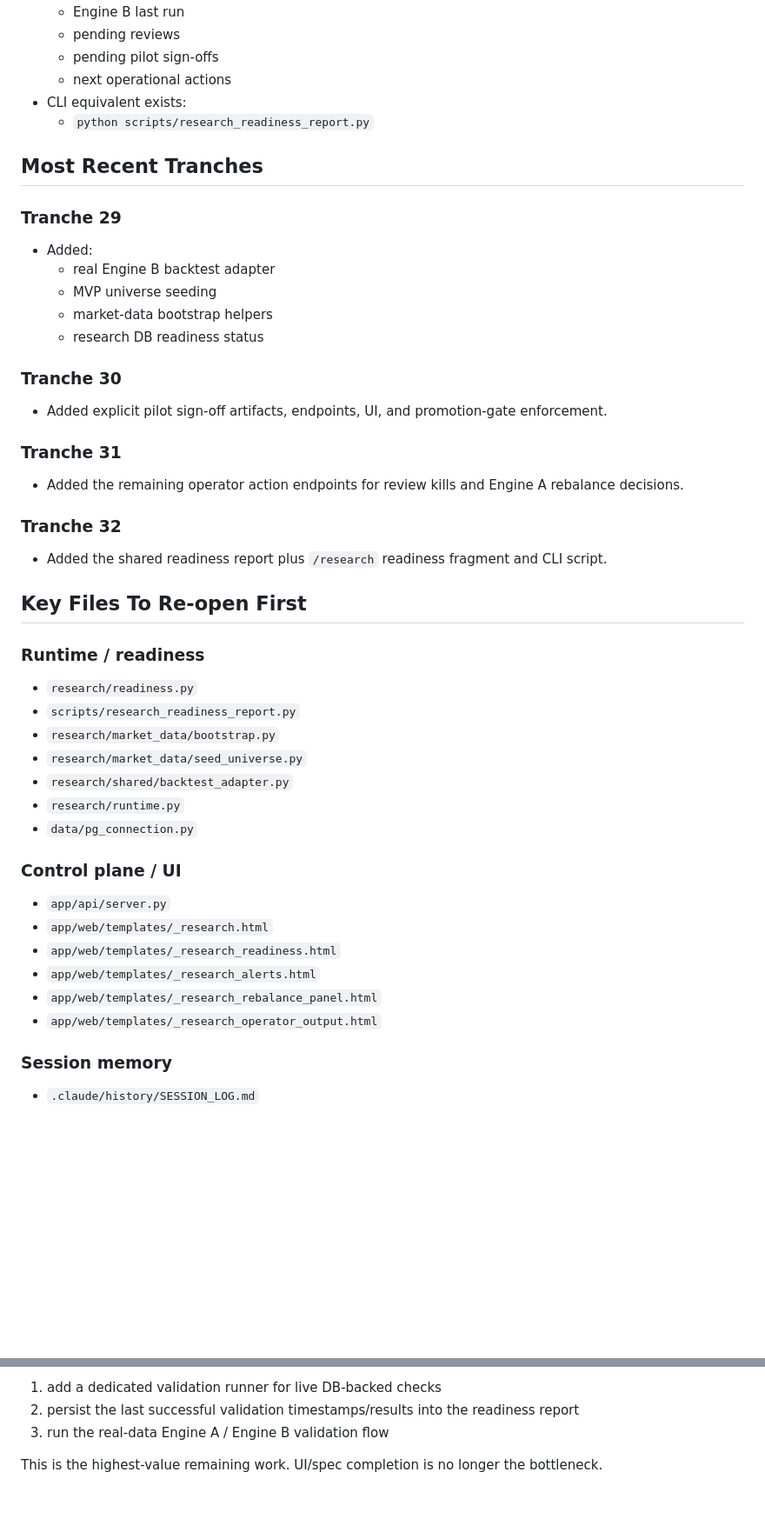
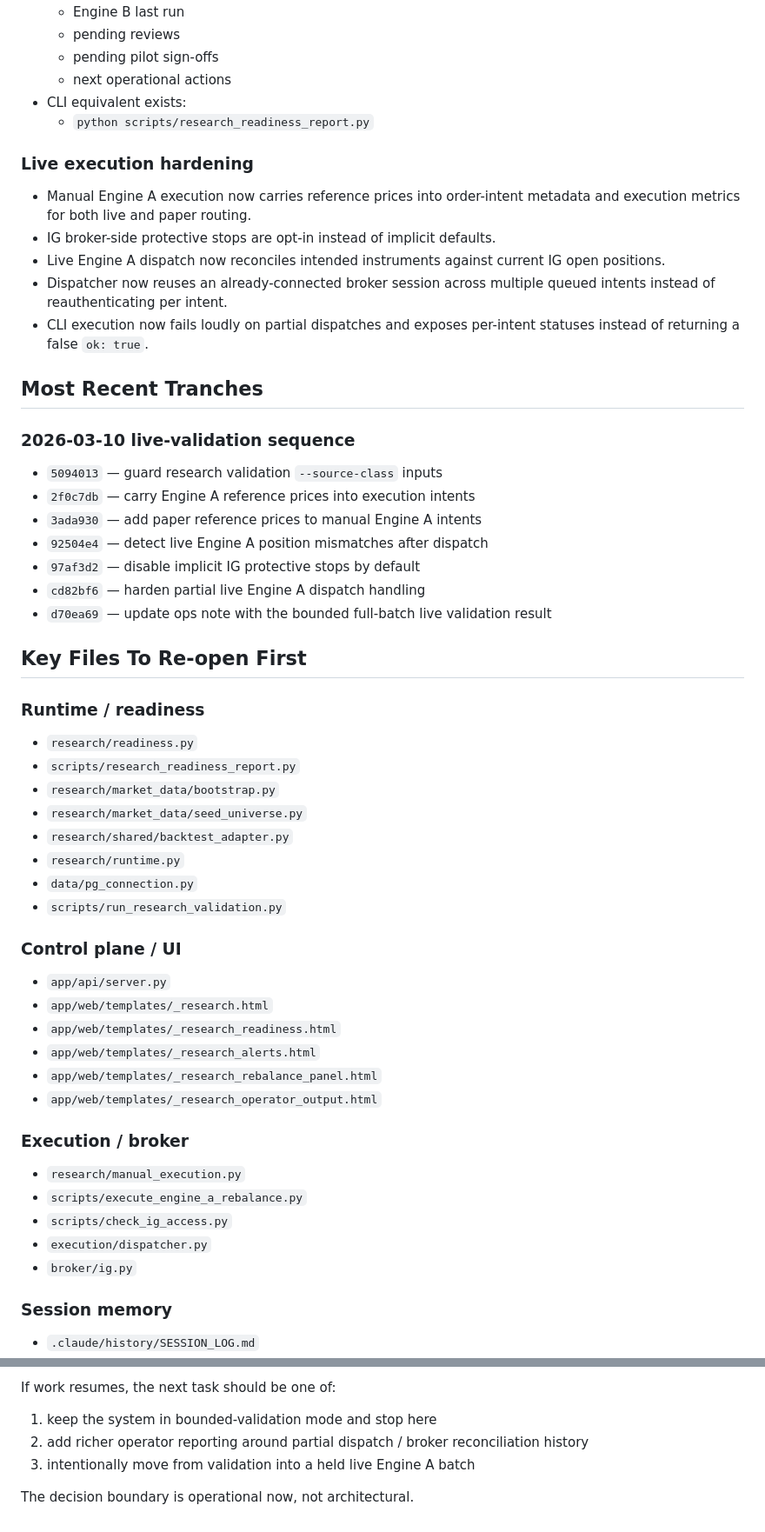
Before and after one commit to patterss1-ops/BoxRoomCapital, a Markdown page: ops/RESEARCH_RESTART_CHECKPOINT.md, 2 parts joined by grey strips. Shown at 87% size. GitHub-like rendering; blank space fills up the shorter version.

```diff
--- a/ops/RESEARCH_RESTART_CHECKPOINT.md
+++ b/ops/RESEARCH_RESTART_CHECKPOINT.md
@@ -49,23 +53,23 @@
 - CLI equivalent exists:
   - `python scripts/research_readiness_report.py`
 
+### Live execution hardening
+- Manual Engine A execution now carries reference prices into order-intent metadata and execution metrics for both live and paper routing.
+- IG broker-side protective stops are opt-in instead of implicit defaults.
+- Live Engine A dispatch now reconciles intended instruments against current IG open positions.
+- Dispatcher now reuses an already-connected broker session across multiple queued intents instead of reauthenticating per intent.
+- CLI execution now fails loudly on partial dispatches and exposes per-intent statuses instead of returning a false `ok: true`.
+
 ## Most Recent Tranches
 
-### Tranche 29
-- Added:
-  - real Engine B backtest adapter
-  - MVP universe seeding
-  - market-data bootstrap helpers
-  - research DB readiness status
-
-### Tranche 30
-- Added explicit pilot sign-off artifacts, endpoints, UI, and promotion-gate enforcement.
-
-### Tranche 31
-- Added the remaining operator action endpoints for review kills and Engine A rebalance decisions.
-
-### Tranche 32
-- Added the shared readiness report plus `/research` readiness fragment and CLI script.
+### 2026-03-10 live-validation sequence
+- `5094013` — guard research validation `--source-class` inputs
+- `2f0c7db` — carry Engine A reference prices into execution intents
+- `3ada930` — add paper reference prices to manual Engine A intents
+- `92504e4` — detect live Engine A position mismatches after dispatch
+- `97af3d2` — disable implicit IG protective stops by default
+- `cd82bf6` — harden partial live Engine A dispatch handling
+- `d70ea69` — update ops note with the bounded full-batch live validation result
 
 ## Key Files To Re-open First
 
@@ -77,6 +81,7 @@
 - `research/shared/backtest_adapter.py`
 - `research/runtime.py`
 - `data/pg_connection.py`
+- `scripts/run_research_validation.py`
 
 ### Control plane / UI
 - `app/api/server.py`
@@ -86,6 +91,13 @@
 - `app/web/templates/_research_rebalance_panel.html`
 - `app/web/templates/_research_operator_output.html`
 
+### Execution / broker
+- `research/manual_execution.py`
+- `scripts/execute_engine_a_rebalance.py`
+- `scripts/check_ig_access.py`
+- `execution/dispatcher.py`
+- `broker/ig.py`
+
 ### Session memory
 - `.claude/history/SESSION_LOG.md`
 - `ops/COMBINED_NEXT_STEPS.md`
@@ -175,6 +174,8 @@ If resuming in a shell that can see `RESEARCH_DB_DSN`, the next concrete coding
 
-1. add a dedicated validation runner for live DB-backed checks
-2. persist the last successful validation timestamps/results into the readiness report
-3. run the real-data Engine A / Engine B validation flow
+If work resumes, the next task should be one of:
 
-This is the highest-value remaining work. UI/spec completion is no longer the bottleneck.
+1. keep the system in bounded-validation mode and stop here
+2. add richer operator reporting around partial dispatch / broker reconciliation history
+3. intentionally move from validation into a held live Engine A batch
+
+The decision boundary is operational now, not architectural.
```
Also changed, not shown: other parts of ops/RESEARCH_RESTART_CHECKPOINT.md (+48 -57 lines).
